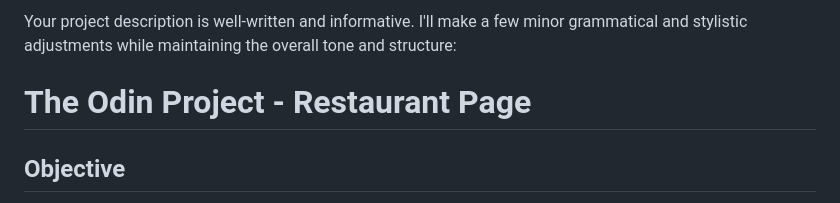
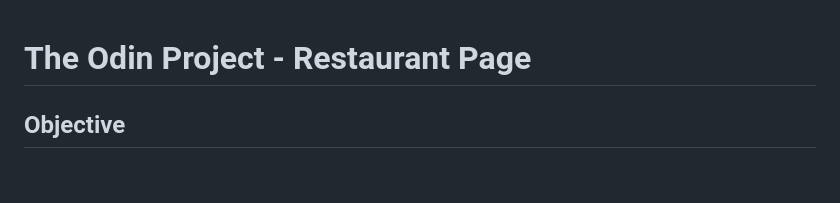
Before and after one commit to SReddy-96/TOP-Restaurant-Page, a Markdown page: README.md, the part around the change. GitHub-like rendering; blank space fills up the shorter version.

Commit message:
make mall changes to Readme file

```diff
--- a/README.md
+++ b/README.md
@@ -1,5 +1,3 @@
-Your project description is well-written and informative. I'll make a few minor grammatical and stylistic adjustments while maintaining the overall tone and structure:
-
 # The Odin Project - Restaurant Page
 
 ## Objective
```
